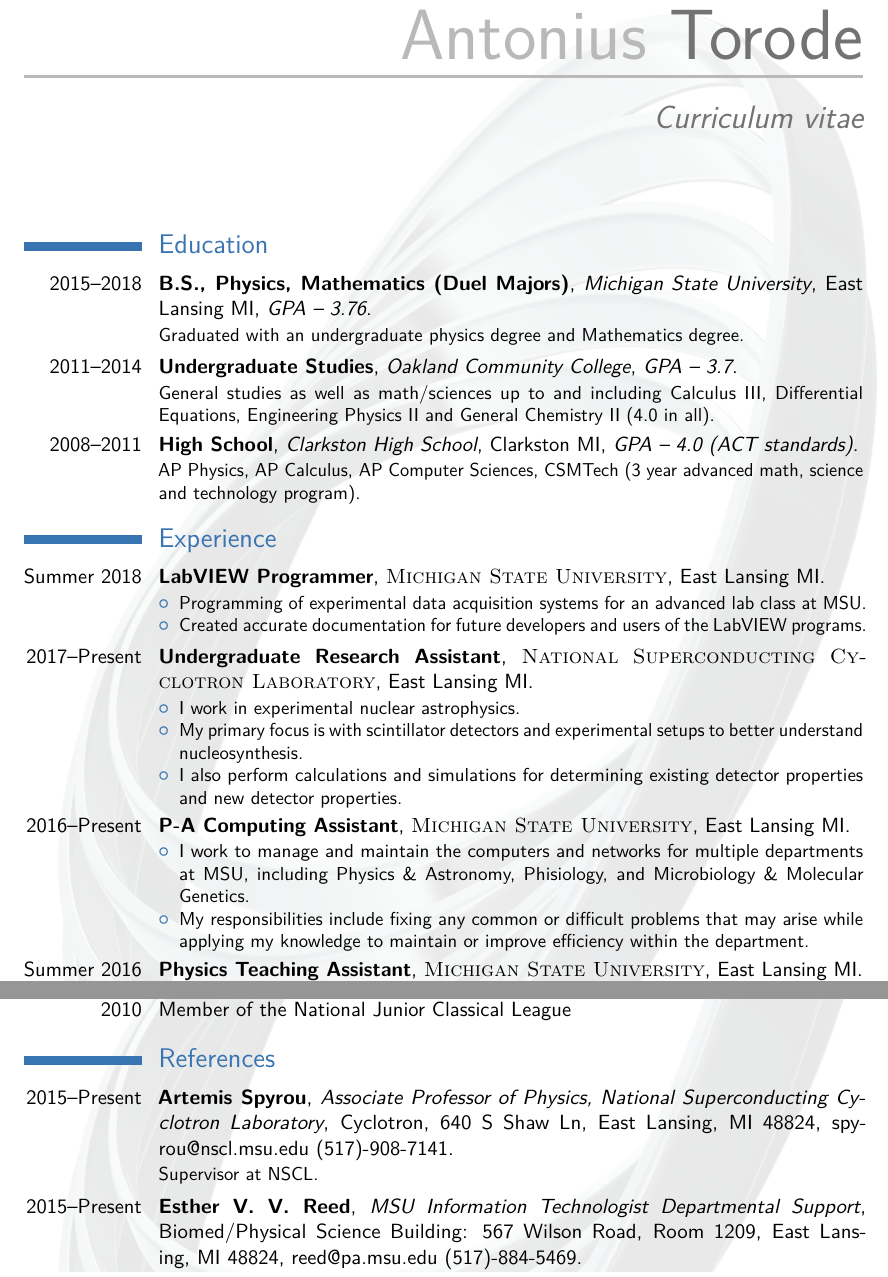
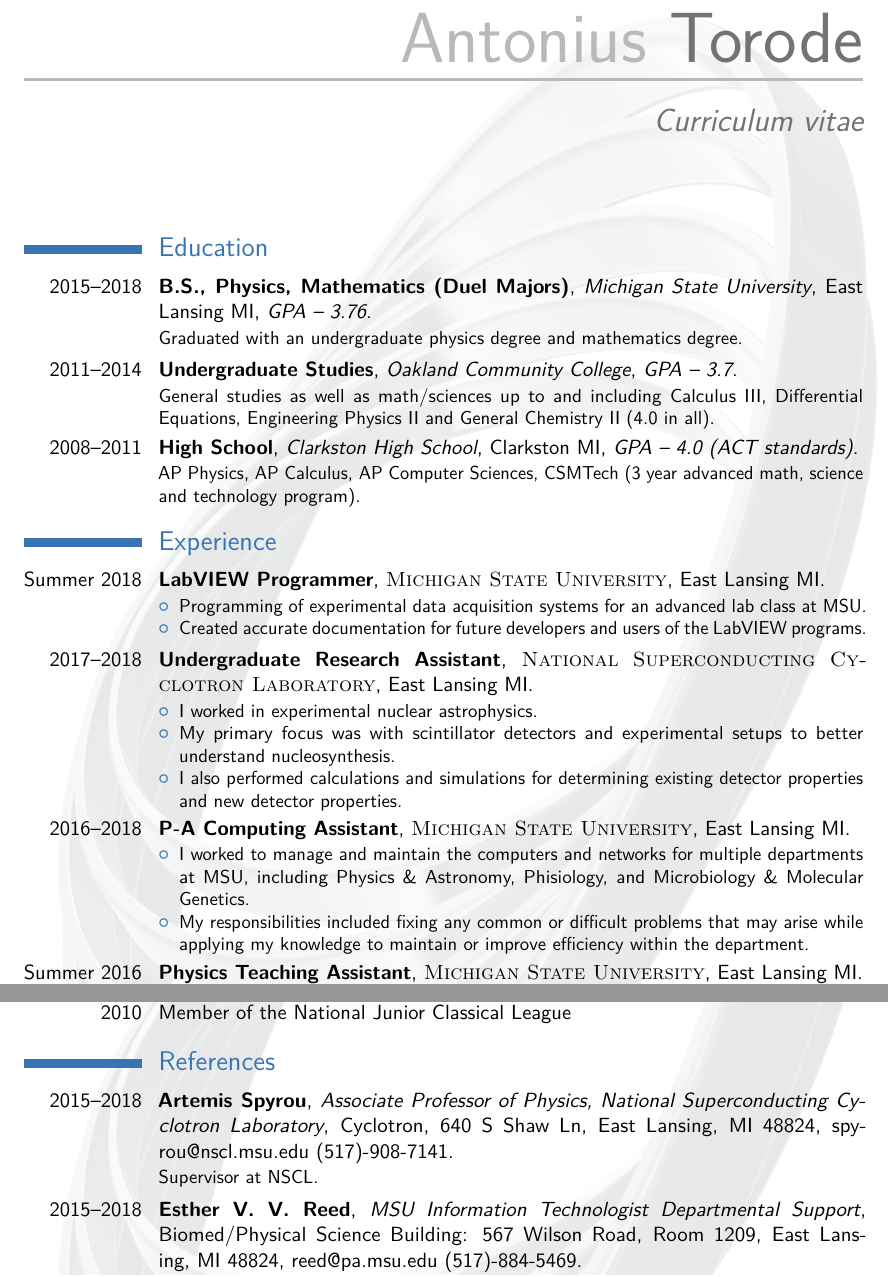
Before and after one commit to torodean/Antonius-Personal, a LaTeX CV (Resume/resume.tex): two parts of pages 1 and 3 of 3, joined at a grey line, cut so that both start at the same text. Compiled offline with pdfLaTeX.

Commit message:
Updated resume

```diff
--- a/Resume/resume.tex
+++ b/Resume/resume.tex
@@ -71,7 +71,7 @@
 
 \section{Education}
 
-\cventry{2015--2018}{B.S., Physics, Mathematics (Duel Majors)}{Michigan State University}{East Lansing MI}{\textit{GPA -- 3.76}}{Graduated with an undergraduate physics degree and Mathematics degree.}
+\cventry{2015--2018}{B.S., Physics, Mathematics (Duel Majors)}{Michigan State University}{East Lansing MI}{\textit{GPA -- 3.76}}{Graduated with an undergraduate physics degree and mathematics degree.}
 \cventry{2011--2014}{Undergraduate Studies}{Oakland Community College}{}{\textit{GPA -- 3.7}}{General studies as well as math/sciences up to and including Calculus III, Differential Equations, Engineering Physics II and General Chemistry II (4.0 in all).}
 \cventry{2008--2011}{High School}{Clarkston High School}{Clarkston MI}{\textit{GPA -- 4.0 (ACT standards)}}{AP Physics, AP Calculus, AP Computer Sciences, CSMTech (3 year advanced math, science and technology program).}  % Arguments not required can be left empty
 
@@ -89,19 +89,19 @@
 		\item Created accurate documentation for future developers and users of the LabVIEW programs.
 \end{itemize}}
 
-\cventry{2017--Present}{Undergraduate Research Assistant}{\textsc{National Superconducting Cyclotron Laboratory}}{East Lansing MI}{}{
+\cventry{2017--2018}{Undergraduate Research Assistant}{\textsc{National Superconducting Cyclotron Laboratory}}{East Lansing MI}{}{
 \begin{itemize}
-\item I work in experimental nuclear astrophysics.
-\item My primary focus is with scintillator detectors and experimental setups to better understand nucleosynthesis.
-\item  I also perform calculations and simulations for determining existing detector properties and new detector properties.
+\item I worked in experimental nuclear astrophysics.
+\item My primary focus was with scintillator detectors and experimental setups to better understand nucleosynthesis.
+\item  I also performed calculations and simulations for determining existing detector properties and new detector properties.
 \end{itemize}}
 
 %------------------------------------------------
 
-\cventry{2016--Present}{P-A Computing Assistant}{\textsc{Michigan State University}}{East Lansing MI}{}{
+\cventry{2016--2018}{P-A Computing Assistant}{\textsc{Michigan State University}}{East Lansing MI}{}{
 \begin{itemize}
-\item I work to manage and maintain the computers and networks for multiple departments at MSU, including Physics \& Astronomy, Phisiology, and Microbiology \& Molecular Genetics.
-\item My responsibilities include fixing any common or difficult problems that may arise while applying my knowledge to maintain or improve efficiency within the department.
+\item I worked to manage and maintain the computers and networks for multiple departments at MSU, including Physics \& Astronomy, Phisiology, and Microbiology \& Molecular Genetics.
+\item My responsibilities included fixing any common or difficult problems that may arise while applying my knowledge to maintain or improve efficiency within the department.
 \end{itemize}}
 
 %------------------------------------------------
@@ -229,9 +229,8 @@
 
 \section{References}
 
-\cventry{2015--Present}{Artemis Spyrou}{Associate Professor of Physics, National Superconducting Cyclotron Laboratory}{Cyclotron, 640 S Shaw Ln, East Lansing, MI 48824}{spyrou@nscl.msu.edu (517)-908-7141}{Supervisor at NSCL.}
-\cventry{2015--Present}{Esther V. V. Reed}{MSU Information Technologist
-Departmental Support}{Biomed/Physical Science Building: 567 Wilson Road, Room 1209, East Lansing, MI 48824}{reed@pa.msu.edu (517)-884-5469}{Supervisor at Michigan State University.}
+\cventry{2015--2018}{Artemis Spyrou}{Associate Professor of Physics, National Superconducting Cyclotron Laboratory}{Cyclotron, 640 S Shaw Ln, East Lansing, MI 48824}{spyrou@nscl.msu.edu (517)-908-7141}{Supervisor at NSCL.}
+\cventry{2015--2018}{Esther V. V. Reed}{MSU Information Technologist Departmental Support}{Biomed/Physical Science Building: 567 Wilson Road, Room 1209, East Lansing, MI 48824}{reed@pa.msu.edu (517)-884-5469}{Supervisor at Michigan State University.}
 \cventry{2013--2015}{Michael Robinson}{OCC Faculty}{739 S Washington Ave, Royal Oak, MI 48067}{mdrobins@oaklandcc.edu (248)-232-4438}{Employer at Oakland Community College.}
 \cventry{2011--2013}{Mitch Kanaan}{CLRS, inc. President/Owner}{29433 Southfield Road, Suite 106 Southfield, Michigan 48076}{mkanaan@clrsinc.com (248)-760-5316}{Employer at CLRS, Inc.}
 
```
Also changed, not shown: Resume/resume.pdf, 2 other files.
